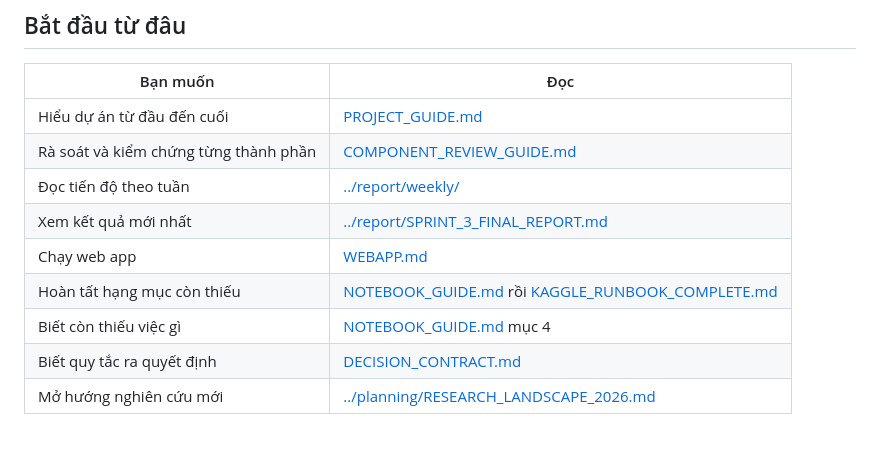
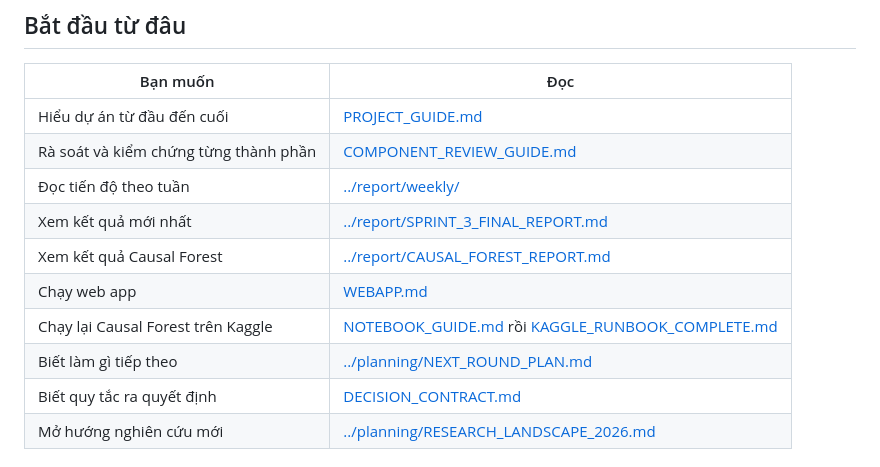
Before and after one commit to ThanhDatVN/Causal-Uplift-for-Activation-and-Retention, a Markdown page: docs/README.md, the part around the change. Drawn GitHub-style.

```diff
--- a/docs/README.md
+++ b/docs/README.md
@@ -11,9 +11,10 @@ hướng dẫn thực thi; tài liệu **Lịch sử** được giữ để truy
 | Rà soát và kiểm chứng từng thành phần | [COMPONENT_REVIEW_GUIDE.md](COMPONENT_REVIEW_GUIDE.md) |
 | Đọc tiến độ theo tuần | [../report/weekly/](../report/weekly/) |
 | Xem kết quả mới nhất | [../report/SPRINT_3_FINAL_REPORT.md](../report/SPRINT_3_FINAL_REPORT.md) |
+| Xem kết quả Causal Forest | [../report/CAUSAL_FOREST_REPORT.md](../report/CAUSAL_FOREST_REPORT.md) |
 | Chạy web app | [WEBAPP.md](WEBAPP.md) |
-| Hoàn tất hạng mục còn thiếu | [NOTEBOOK_GUIDE.md](NOTEBOOK_GUIDE.md) rồi [KAGGLE_RUNBOOK_COMPLETE.md](KAGGLE_RUNBOOK_COMPLETE.md) |
-| Biết còn thiếu việc gì | [NOTEBOOK_GUIDE.md](NOTEBOOK_GUIDE.md) mục 4 |
+| Chạy lại Causal Forest trên Kaggle | [NOTEBOOK_GUIDE.md](NOTEBOOK_GUIDE.md) rồi [KAGGLE_RUNBOOK_COMPLETE.md](KAGGLE_RUNBOOK_COMPLETE.md) |
+| Biết làm gì tiếp theo | [../planning/NEXT_ROUND_PLAN.md](../planning/NEXT_ROUND_PLAN.md) |
 | Biết quy tắc ra quyết định | [DECISION_CONTRACT.md](DECISION_CONTRACT.md) |
 | Mở hướng nghiên cứu mới | [../planning/RESEARCH_LANDSCAPE_2026.md](../planning/RESEARCH_LANDSCAPE_2026.md) |
 
```
Also changed, not shown: report/SPRINT_2_FINAL_REPORT.md (+3 -1 lines).
